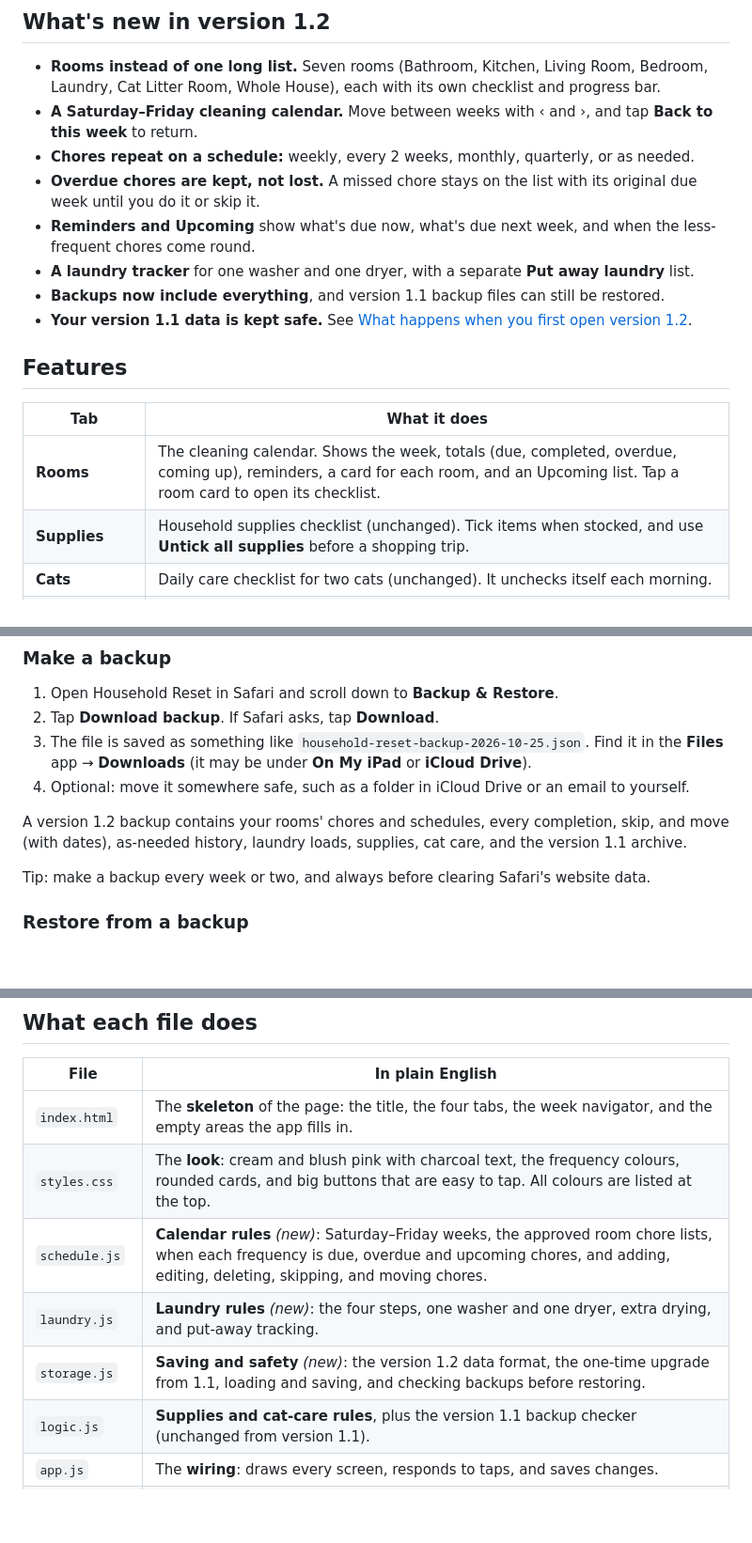
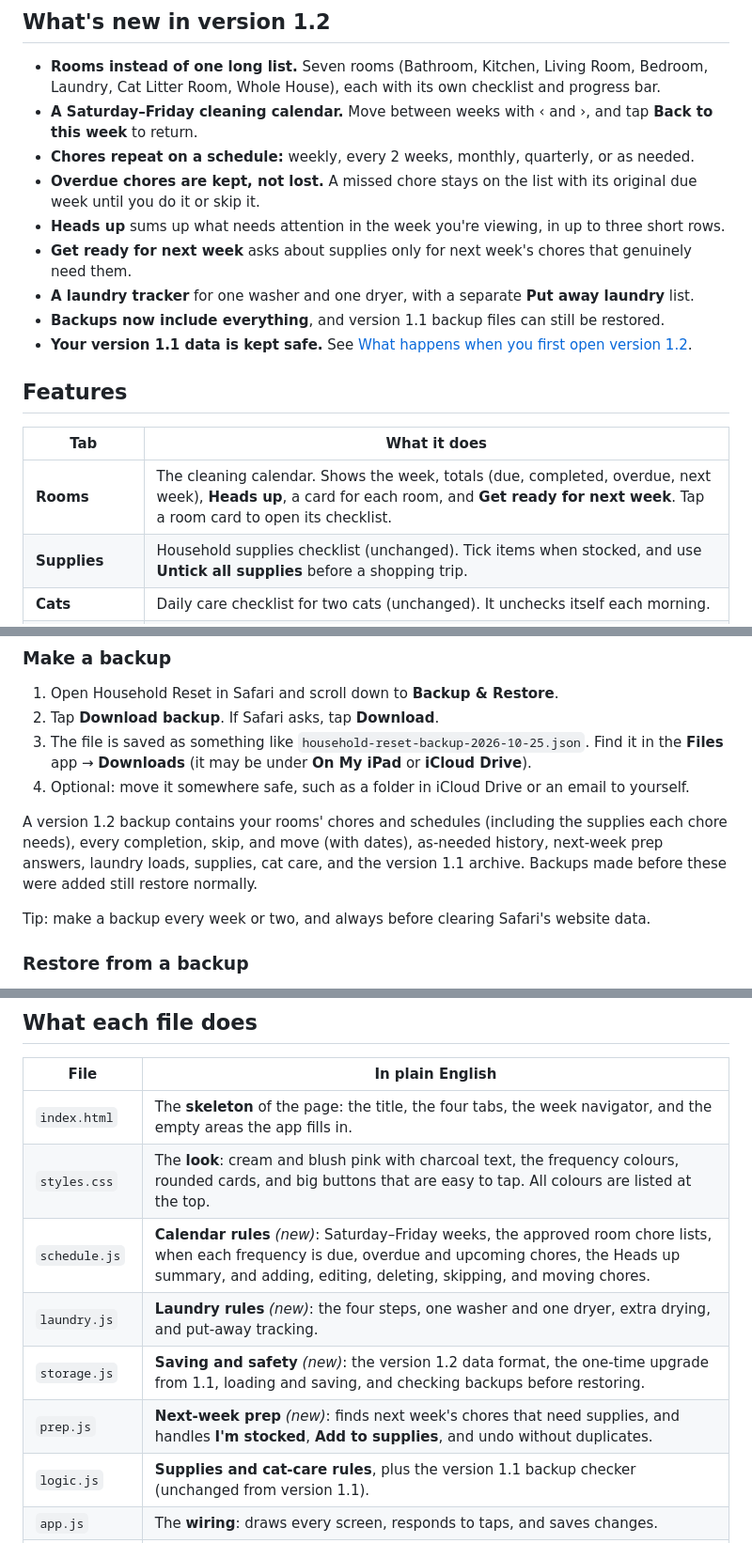
Before and after one commit to gannp301/household-reset, a Markdown page: README.md, 3 parts joined by grey strips. Shown at 94% size. Drawn GitHub-style; blank space fills up the shorter version.

```diff
--- a/README.md
+++ b/README.md
@@ -8,7 +8,8 @@ A cozy, mobile-friendly home management app: a room-by-room cleaning calendar, a
 - **A Saturday–Friday cleaning calendar.** Move between weeks with ‹ and ›, and tap **Back to this week** to return.
 - **Chores repeat on a schedule:** weekly, every 2 weeks, monthly, quarterly, or as needed.
 - **Overdue chores are kept, not lost.** A missed chore stays on the list with its original due week until you do it or skip it.
-- **Reminders and Upcoming** show what's due now, what's due next week, and when the less-frequent chores come round.
+- **Heads up** sums up what needs attention in the week you're viewing, in up to three short rows.
+- **Get ready for next week** asks about supplies only for next week's chores that genuinely need them.
 - **A laundry tracker** for one washer and one dryer, with a separate **Put away laundry** list.
 - **Backups now include everything**, and version 1.1 backup files can still be restored.
 - **Your version 1.1 data is kept safe.** See [What happens when you first open version 1.2](#what-happens-when-you-first-open-version-12).
@@ -17,7 +18,7 @@ A cozy, mobile-friendly home management app: a room-by-room cleaning calendar, a
 
 | Tab | What it does |
 |-----|--------------|
-| **Rooms** | The cleaning calendar. Shows the week, totals (due, completed, overdue, coming up), reminders, a card for each room, and an Upcoming list. Tap a room card to open its checklist. |
+| **Rooms** | The cleaning calendar. Shows the week, totals (due, completed, overdue, next week), **Heads up**, a card for each room, and **Get ready for next week**. Tap a room card to open its checklist. |
 | **Supplies** | Household supplies checklist (unchanged). Tick items when stocked, and use **Untick all supplies** before a shopping trip. |
 | **Cats** | Daily care checklist for two cats (unchanged). It unchecks itself each morning. |
 | **History** | Each past cleaning week: what was done (and on what date), skipped, or missed, plus laundry loads finished. Below that is the **Version 1.1 archive** with your old weekly scores. |
@@ -126,7 +157,7 @@ A message at the top of the Rooms tab tells you when the upgrade has happened. *
 3. The file is saved as something like `household-reset-backup-2026-10-25.json`. Find it in the **Files** app → **Downloads** (it may be under **On My iPad** or **iCloud Drive**).
 4. Optional: move it somewhere safe, such as a folder in iCloud Drive or an email to yourself.
 
-A version 1.2 backup contains your rooms' chores and schedules, every completion, skip, and move (with dates), as-needed history, laundry loads, supplies, cat care, and the version 1.1 archive.
+A version 1.2 backup contains your rooms' chores and schedules (including the supplies each chore needs), every completion, skip, and move (with dates), as-needed history, next-week prep answers, laundry loads, supplies, cat care, and the version 1.1 archive. Backups made before these were added still restore normally.
 
 Tip: make a backup every week or two, and always before clearing Safari's website data.
 
@@ -172,9 +203,10 @@ To move your lists to your phone, make a backup on the iPad, open the file on th
 |------|------------------|
 | `index.html` | The **skeleton** of the page: the title, the four tabs, the week navigator, and the empty areas the app fills in. |
 | `styles.css` | The **look**: cream and blush pink with charcoal text, the frequency colours, rounded cards, and big buttons that are easy to tap. All colours are listed at the top. |
-| `schedule.js` | **Calendar rules** *(new)*: Saturday–Friday weeks, the approved room chore lists, when each frequency is due, overdue and upcoming chores, and adding, editing, deleting, skipping, and moving chores. |
+| `schedule.js` | **Calendar rules** *(new)*: Saturday–Friday weeks, the approved room chore lists, when each frequency is due, overdue and upcoming chores, the Heads up summary, and adding, editing, deleting, skipping, and moving chores. |
 | `laundry.js` | **Laundry rules** *(new)*: the four steps, one washer and one dryer, extra drying, and put-away tracking. |
 | `storage.js` | **Saving and safety** *(new)*: the version 1.2 data format, the one-time upgrade from 1.1, loading and saving, and checking backups before restoring. |
+| `prep.js` | **Next-week prep** *(new)*: finds next week's chores that need supplies, and handles **I'm stocked**, **Add to supplies**, and undo without duplicates. |
 | `logic.js` | **Supplies and cat-care rules**, plus the version 1.1 backup checker (unchanged from version 1.1). |
 | `app.js` | The **wiring**: draws every screen, responds to taps, and saves changes. |
 | `tests.html` | The **self-check page**: runs every automatic test and lists the manual checks. |
```
Also changed, not shown: other parts of README.md (+33 -1 lines).
